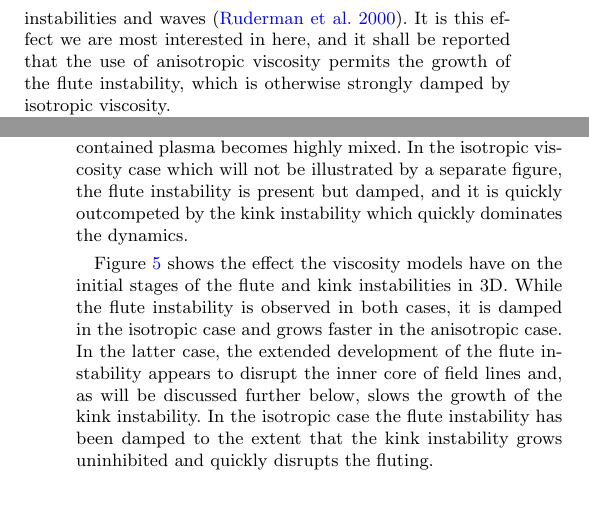
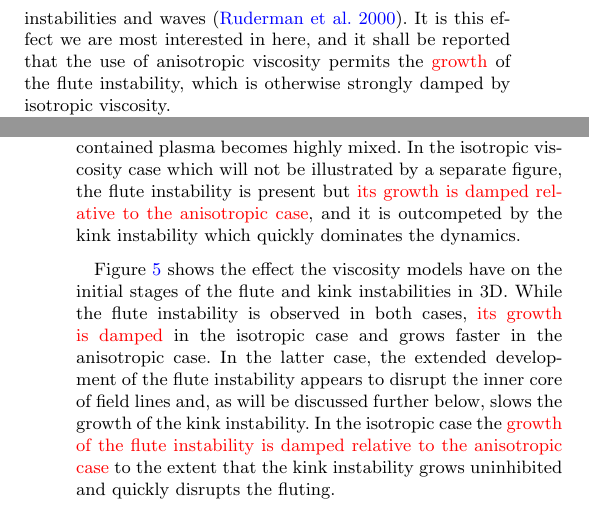
Before and after one commit to rsimitev/coronal-fluting-instability-paper, a LaTeX paper (paper.tex): two parts of the columns of pages 2 and 6 of 11, joined at a grey line, cut so that both start at the same text. Compiled offline with pdfLaTeX.

Commit message:
Minor Query R8: groth is damped

```diff
--- a/paper.tex
+++ b/paper.tex
@@ -228,7 +228,7 @@ unknown~\revcite{\citep{klimchukSolvingCoronalHeating2006}}. In addition to dire
 heating the plasma, viscosity plays a part in the damping of instabilities and
 waves~\citep{rudermanSlowSurfaceWave2000}. It is this effect we are most
 interested in here, and it shall be reported that the use of anisotropic
-viscosity permits the growth of the flute instability, which is otherwise
+viscosity permits the \rev{growth} of the flute instability, which is otherwise
 strongly damped by isotropic viscosity.
 
 
@@ -727,9 +727,9 @@ nonlinearly as evident in Figure~\ref{fig:swi-4_pressure_15}. As is typical of
 nonlinear kink development, the tube continues to release its stored potential
 energy in the form of kinetic energy and heat and the contained plasma becomes
 highly mixed. In the  isotropic viscosity case which will not be illustrated by
-a separate figure, the flute instability is present but damped, and it is
-quickly outcompeted by the kink instability which quickly dominates the
-dynamics.
+a separate figure, the flute instability is present but \rev{its
+ growth is damped relative to the anisotropic case}, and it is
+outcompeted by the kink instability which quickly dominates the dynamics.
 
 \begin{figure}
   \centering
@@ -757,12 +757,15 @@ lines of the isotropic case in subfigure~\ref{fig:field_line_plots_iso}.}
 
 Figure~\ref{fig:kink_field_line_plots} shows the effect the viscosity models
 have on the initial stages of the flute and kink instabilities in 3D. While the
-flute instability is observed in both cases, it is damped in the isotropic case
-and grows faster in the anisotropic case. In the latter case, the extended
+flute instability is observed in both cases,
+\rev{its growth is  damped} in the isotropic case and grows faster in
+the anisotropic case.
+In the latter case, the extended
 development of the flute instability appears to disrupt the inner core of field
 lines and, as will be discussed further below, slows the growth of the kink
-instability. In the isotropic case the flute instability has been damped to
-the extent that the kink instability grows uninhibited and quickly disrupts the
+instability. In the isotropic case the
+\rev{growth of the flute instability is damped relative to the anisotropic case}
+to the extent that the kink instability grows uninhibited and quickly disrupts the
 fluting.
 
 % \begin{figure}
```
